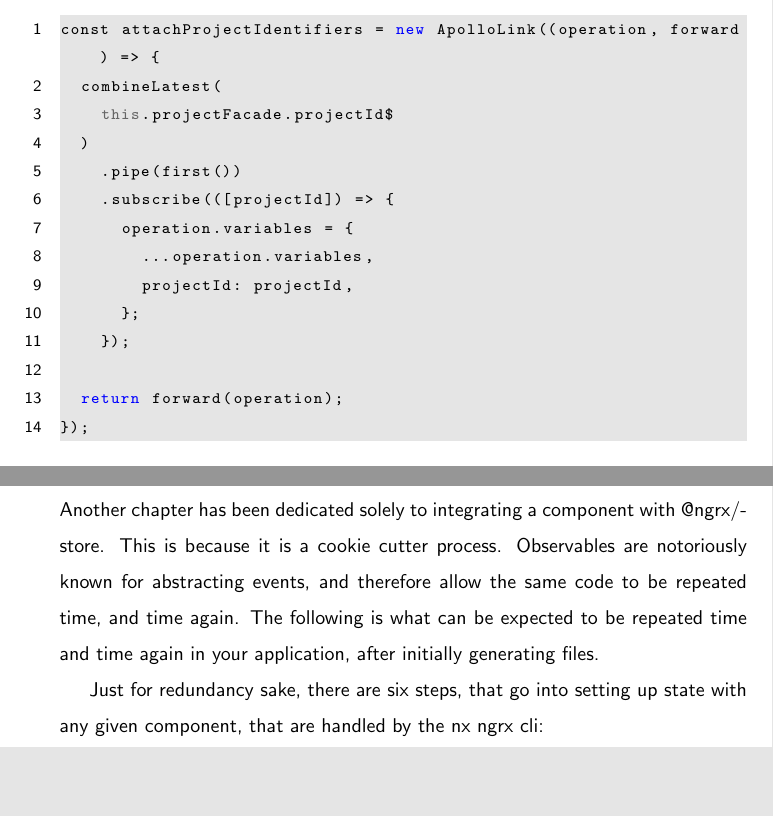
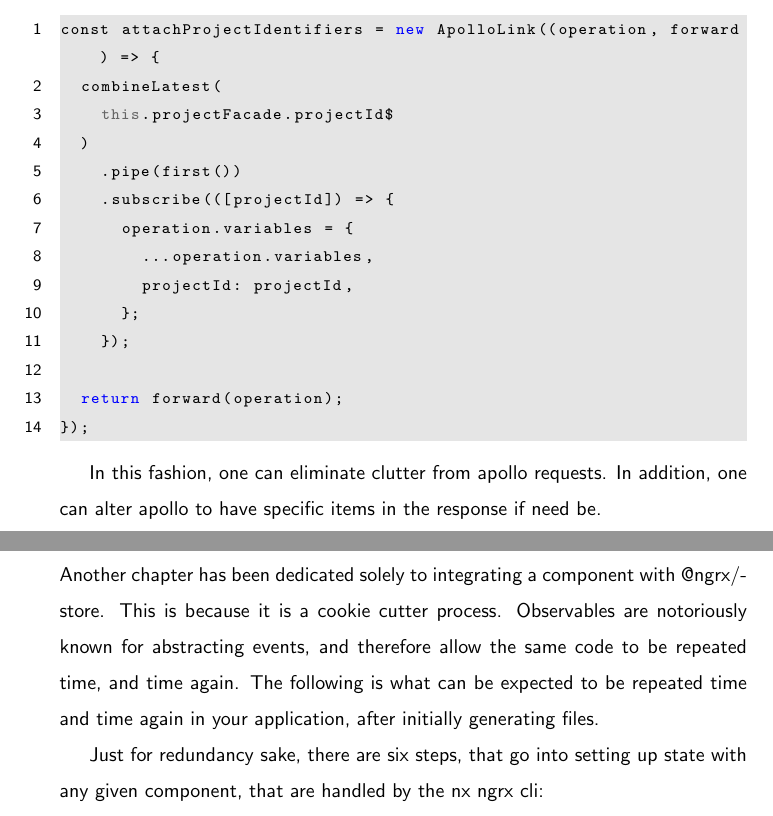
Before and after one commit to razroo/angular-content, a LaTeX document (main.tex, which reads apollo/apollo-client-middleware/apollo-client-middleware.tex): two parts of pages 150 and 151 of 228, joined at a grey line, cut so that both start at the same text, the shorter picture padded with empty space. Compiled offline with pdfLaTeX.

Commit message:
Add ending statement for the chapter on apollo middleware.

```diff
--- a/apollo/apollo-client-middleware/apollo-client-middleware.tex
+++ b/apollo/apollo-client-middleware/apollo-client-middleware.tex
@@ -51,3 +51,6 @@ const attachProjectIdentifiers = new ApolloLink((operation, forward) => {
   return forward(operation);
 });
 \end{lstlisting}
+
+In this fashion, one can eliminate clutter from apollo requests. In addition,
+one can alter apollo to have specific items in the response if need be.
```
